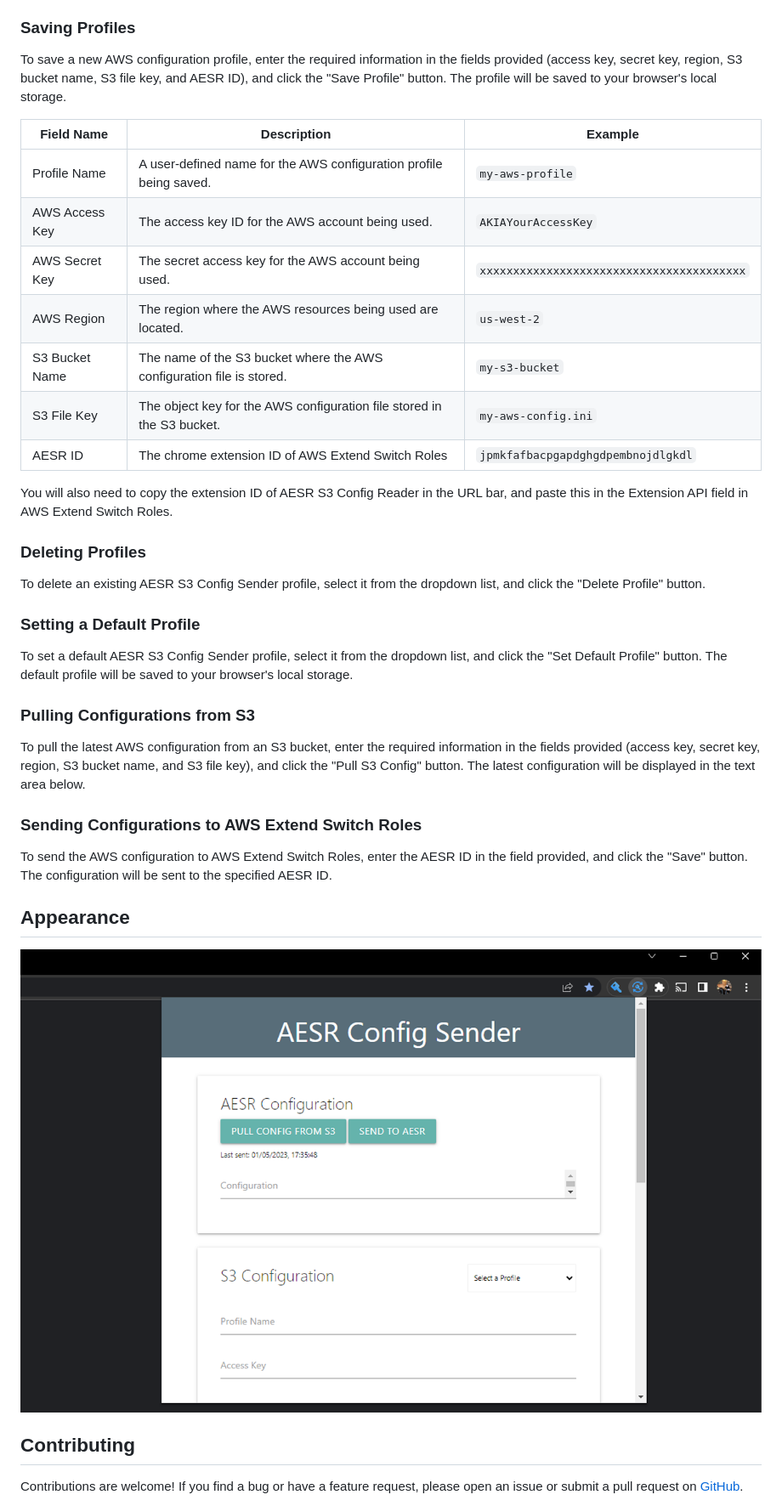
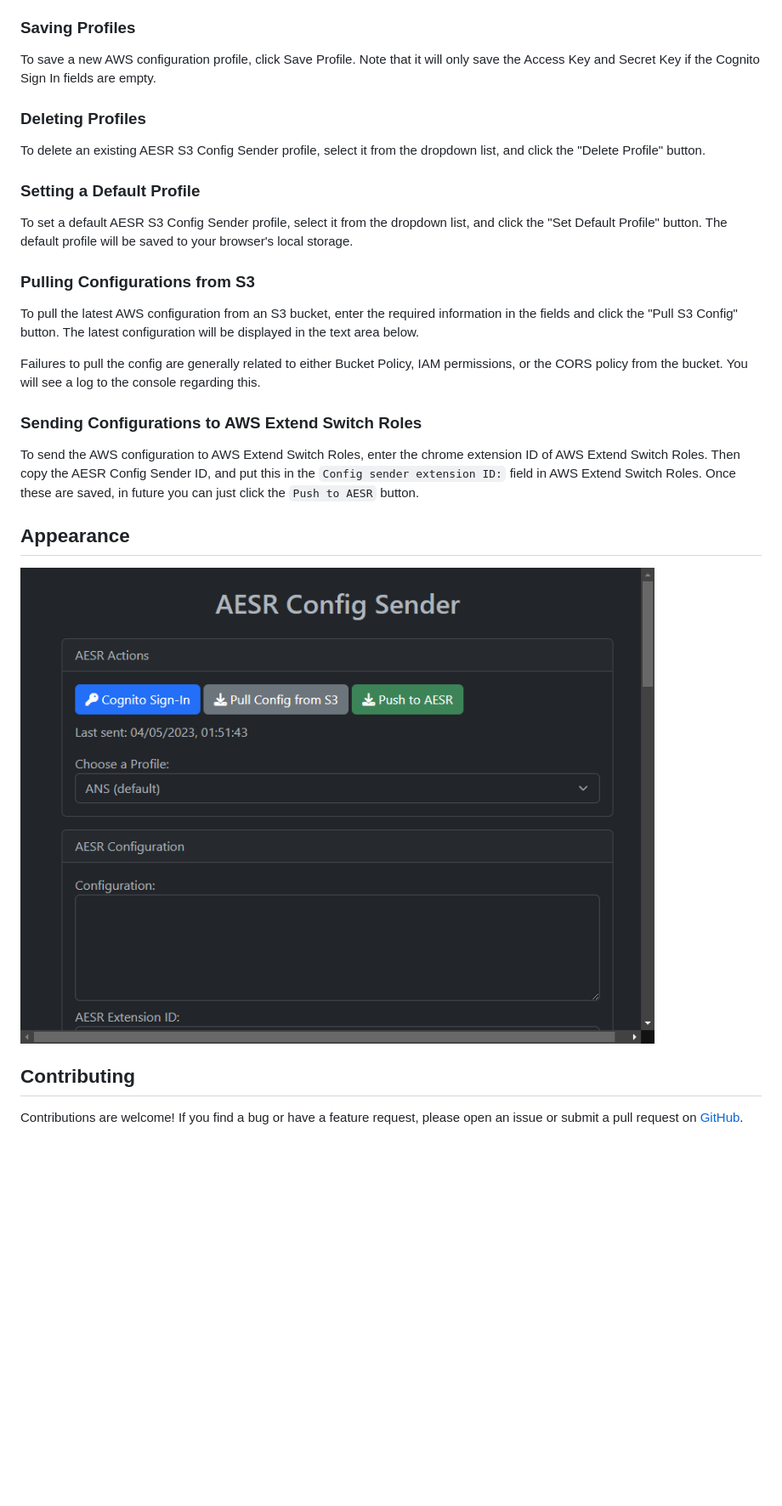
Before and after one commit to XargsUK/aesr-s3-config-sender, a Markdown page: README.md, the part around the change printed below. Shown: that part at 85% size. Drawn GitHub-style; pictures changed too: images/screenshot-2.png (added); blank space fills up the shorter version.

```diff
--- a/README.md
+++ b/README.md
@@ -22,19 +58,7 @@ You can download the latest stable version from the [Chrome Web Store here](http
 
 ### Saving Profiles
 
-To save a new AWS configuration profile, enter the required information in the fields provided (access key, secret key, region, S3 bucket name, S3 file key, and AESR ID), and click the "Save Profile" button. The profile will be saved to your browser's local storage.
-
-| Field Name | Description                                                                                              | Example                                       |
-|------------|----------------------------------------------------------------------------------------------------------|-----------------------------------------------|
-| Profile Name | A user-defined name for the AWS configuration profile being saved.                                      | `my-aws-profile`                              |
-| AWS Access Key | The access key ID for the AWS account being used.                                                       | `AKIAYourAccessKey`                           |
-| AWS Secret Key | The secret access key for the AWS account being used.                                                   | `xxxxxxxxxxxxxxxxxxxxxxxxxxxxxxxxxxxxxxxx`   |
-| AWS Region | The region where the AWS resources being used are located.                                              | `us-west-2`                                   |
-| S3 Bucket Name | The name of the S3 bucket where the AWS configuration file is stored.                                   | `my-s3-bucket`                                |
-| S3 File Key | The object key for the AWS configuration file stored in the S3 bucket.                                  | `my-aws-config.ini`                           |
-| AESR ID | The chrome extension ID of AWS Extend Switch Roles         | `jpmkfafbacpgapdghgdpembnojdlgkdl`                          |
-
-You will also need to copy the extension ID of AESR S3 Config Reader in the URL bar, and paste this in the Extension API field in AWS Extend Switch Roles.
+To save a new AWS configuration profile, click Save Profile. Note that it will only save the Access Key and Secret Key if the Cognito Sign In fields are empty.
 
 ### Deleting Profiles
 To delete an existing AESR S3 Config Sender profile, select it from the dropdown list, and click the "Delete Profile" button.
@@ -45,15 +69,17 @@ To set a default AESR S3 Config Sender profile, select it from the dropdown list
 
 ### Pulling Configurations from S3
 
-To pull the latest AWS configuration from an S3 bucket, enter the required information in the fields provided (access key, secret key, region, S3 bucket name, and S3 file key), and click the "Pull S3 Config" button. The latest configuration will be displayed in the text area below.
+To pull the latest AWS configuration from an S3 bucket, enter the required information in the fields and click the "Pull S3 Config" button. The latest configuration will be displayed in the text area below.
+
+Failures to pull the config are generally related to either Bucket Policy, IAM permissions, or the CORS policy from the bucket. You will see a log to the console regarding this.
 
 ### Sending Configurations to AWS Extend Switch Roles
 
-To send the AWS configuration to AWS Extend Switch Roles, enter the AESR ID in the field provided, and click the "Save" button. The configuration will be sent to the specified AESR ID.
+To send the AWS configuration to AWS Extend Switch Roles, enter the chrome extension ID of AWS Extend Switch Roles. Then copy the AESR Config Sender ID, and put this in the `Config sender extension ID:` field in AWS Extend Switch Roles. Once these are saved, in future you can just click the `Push to AESR` button.
 
 ## Appearance
 
-![Screen Shot 1](https://github.com/XargsUK/aesr-s3-config-sender/blob/main/images/screenshot-1.png)
+![Screen Shot 1](https://github.com/XargsUK/aesr-s3-config-sender/blob/main/images/screenshot-2.png)
 
 ## Contributing
 
```
Also changed, not shown: other parts of README.md (+37 -1 lines), images/aesr-diagram.png (added).
